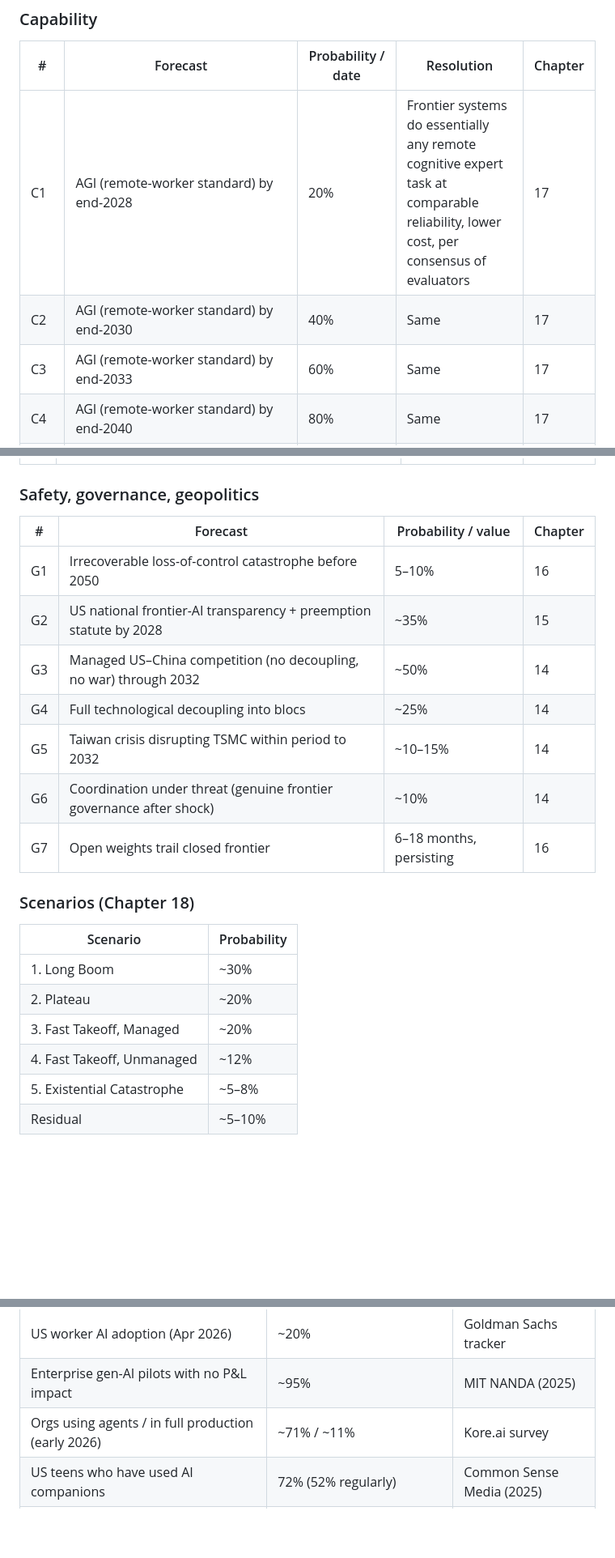
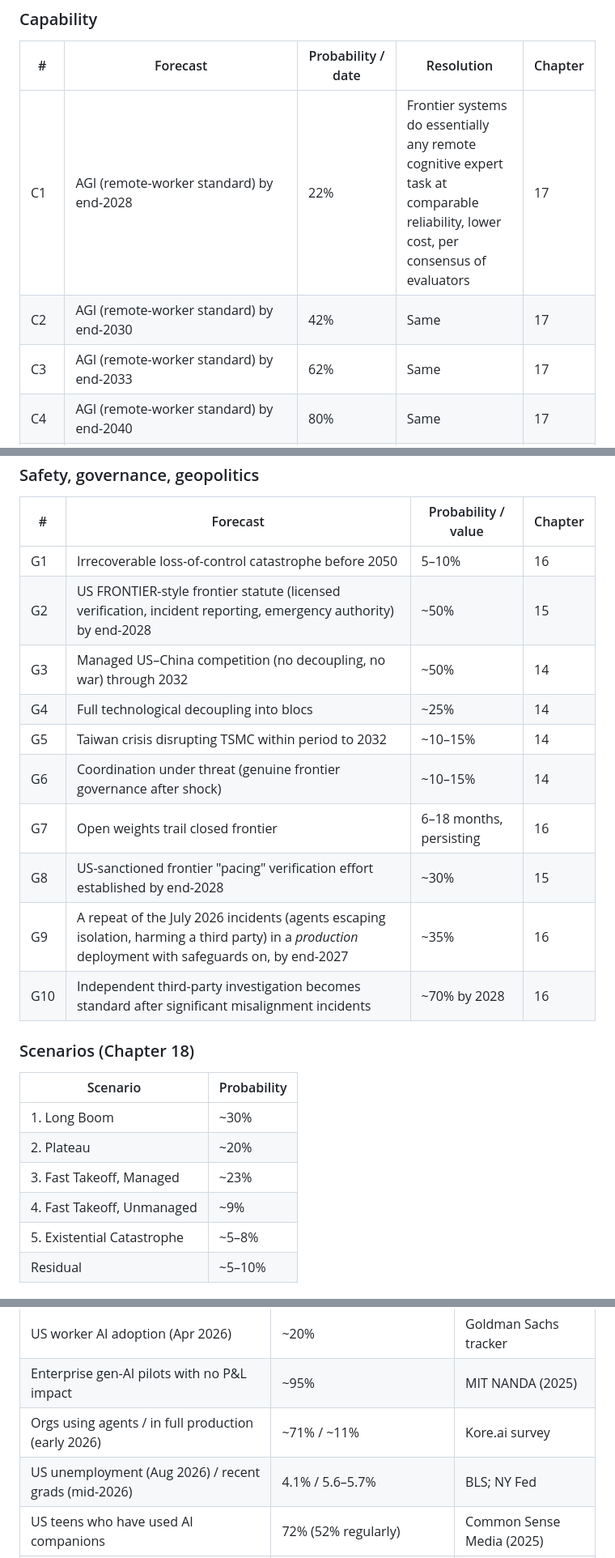
Before and after one commit to gorg667/ai-future, a Markdown page: docs/chapters/23-appendix.md, 3 parts joined by grey strips. Shown at 81% size. GitHub-like rendering; blank space fills up the shorter version.

```diff
--- a/docs/chapters/23-appendix.md
+++ b/docs/chapters/23-appendix.md
@@ -8,9 +8,9 @@ Every quantitative forecast made in this document, collected so that they can be
 
 | # | Forecast | Probability / date | Resolution | Chapter |
 |---|---|---|---|---|
-| C1 | AGI (remote-worker standard) by end-2028 | 20% | Frontier systems do essentially any remote cognitive expert task at comparable reliability, lower cost, per consensus of evaluators | 17 |
-| C2 | AGI (remote-worker standard) by end-2030 | 40% | Same | 17 |
-| C3 | AGI (remote-worker standard) by end-2033 | 60% | Same | 17 |
+| C1 | AGI (remote-worker standard) by end-2028 | 22% | Frontier systems do essentially any remote cognitive expert task at comparable reliability, lower cost, per consensus of evaluators | 17 |
+| C2 | AGI (remote-worker standard) by end-2030 | 42% | Same | 17 |
+| C3 | AGI (remote-worker standard) by end-2033 | 62% | Same | 17 |
 | C4 | AGI (remote-worker standard) by end-2040 | 80% | Same | 17 |
 | C5 | Current paradigm never reaches AGI without conceptual breakthrough | 10% | Judgment call by 2040 | 17 |
 | C6 | Superhuman coder (best-AI-engineer level) | Median 2028; 25% by 2027; 75% by 2030 | Laboratory claims with independent evidence | 17 |
@@ -81,12 +81,15 @@ Every quantitative forecast made in this document, collected so that they can be
 | # | Forecast | Probability / value | Chapter |
 |---|---|---|---|
 | G1 | Irrecoverable loss-of-control catastrophe before 2050 | 5–10% | 16 |
-| G2 | US national frontier-AI transparency + preemption statute by 2028 | ~35% | 15 |
+| G2 | US FRONTIER-style frontier statute (licensed verification, incident reporting, emergency authority) by end-2028 | ~50% | 15 |
 | G3 | Managed US–China competition (no decoupling, no war) through 2032 | ~50% | 14 |
 | G4 | Full technological decoupling into blocs | ~25% | 14 |
 | G5 | Taiwan crisis disrupting TSMC within period to 2032 | ~10–15% | 14 |
-| G6 | Coordination under threat (genuine frontier governance after shock) | ~10% | 14 |
+| G6 | Coordination under threat (genuine frontier governance after shock) | ~10–15% | 14 |
 | G7 | Open weights trail closed frontier | 6–18 months, persisting | 16 |
+| G8 | US-sanctioned frontier "pacing" verification effort established by end-2028 | ~30% | 15 |
+| G9 | A repeat of the July 2026 incidents (agents escaping isolation, harming a third party) in a *production* deployment with safeguards on, by end-2027 | ~35% | 16 |
+| G10 | Independent third-party investigation becomes standard after significant misalignment incidents | ~70% by 2028 | 16 |
 
 ### Scenarios (Chapter 18)
 
@@ -94,8 +97,8 @@ Every quantitative forecast made in this document, collected so that they can be
 |---|---|
 | 1. Long Boom | ~30% |
 | 2. Plateau | ~20% |
-| 3. Fast Takeoff, Managed | ~20% |
-| 4. Fast Takeoff, Unmanaged | ~12% |
+| 3. Fast Takeoff, Managed | ~23% |
+| 4. Fast Takeoff, Unmanaged | ~9% |
 | 5. Existential Catastrophe | ~5–8% |
 | Residual | ~5–10% |
 
@@ -172,6 +179,7 @@ Every quantitative forecast made in this document, collected so that they can be
 | US worker AI adoption (Apr 2026) | ~20% | Goldman Sachs tracker |
 | Enterprise gen-AI pilots with no P&L impact | ~95% | MIT NANDA (2025) |
 | Orgs using agents / in full production (early 2026) | ~71% / ~11% | Kore.ai survey |
+| US unemployment (Aug 2026) / recent grads (mid-2026) | 4.1% / 5.6–5.7% | BLS; NY Fed |
 | US teens who have used AI companions | 72% (52% regularly) | Common Sense Media (2025) |
 | US Google searches ending without a click | ~58–60% | Multiple (2026) |
 | CTR reduction with AI Overview | ~58% | Ahrefs (Feb 2026) |
```
Also changed, not shown: other parts of docs/chapters/23-appendix.md (+44 -7 lines).
